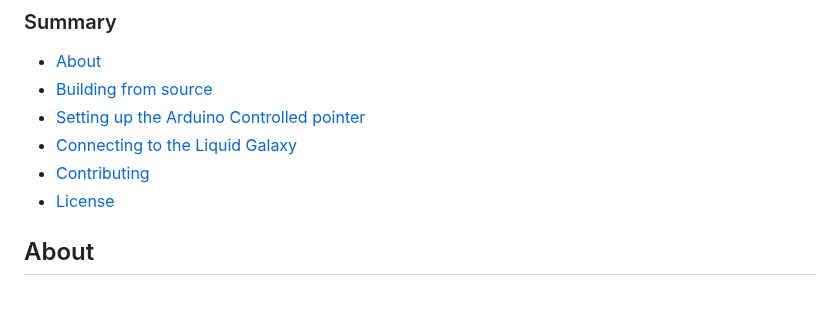
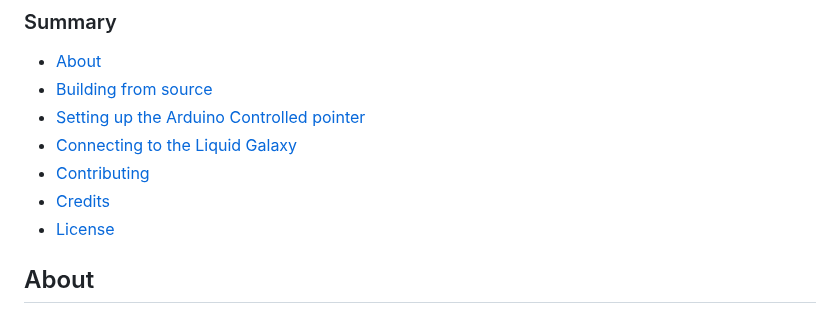
Before and after one commit to savitore/STEAM-Celestial-Satellite-tracker-in-real-time, a Markdown page: README.md, the part around the change. Drawn GitHub-style.

```diff
--- a/README.md
+++ b/README.md
@@ -17,6 +17,7 @@
 - [Setting up the Arduino Controlled pointer](#setting-up-the-arduino-controlled-pointer)
 - [Connecting to the Liquid Galaxy](#connecting-to-the-liquid-galaxy)
 - [Contributing](#contributing)
+- [Credits](#credits)
 - [License](#license)
 
 ## About
```
